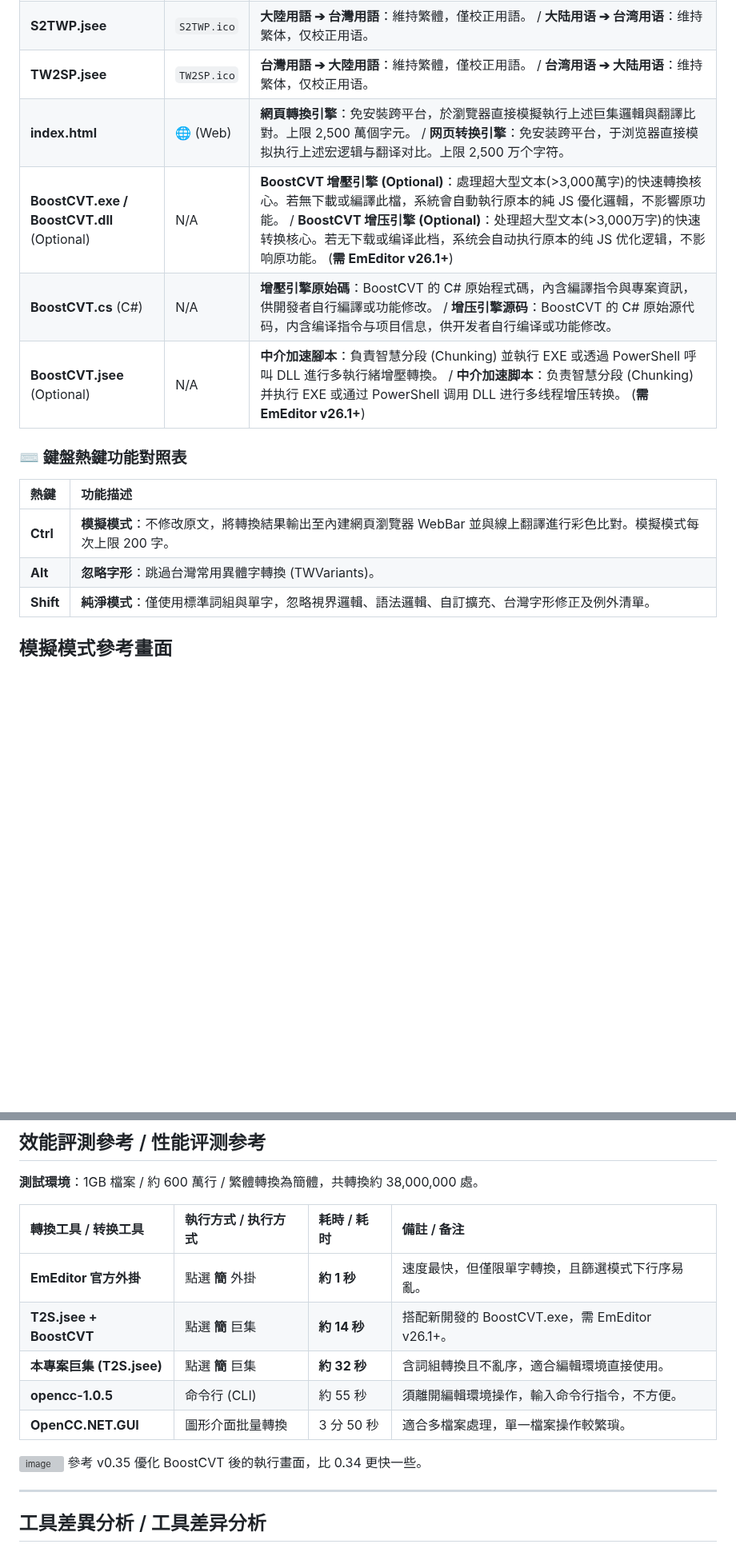
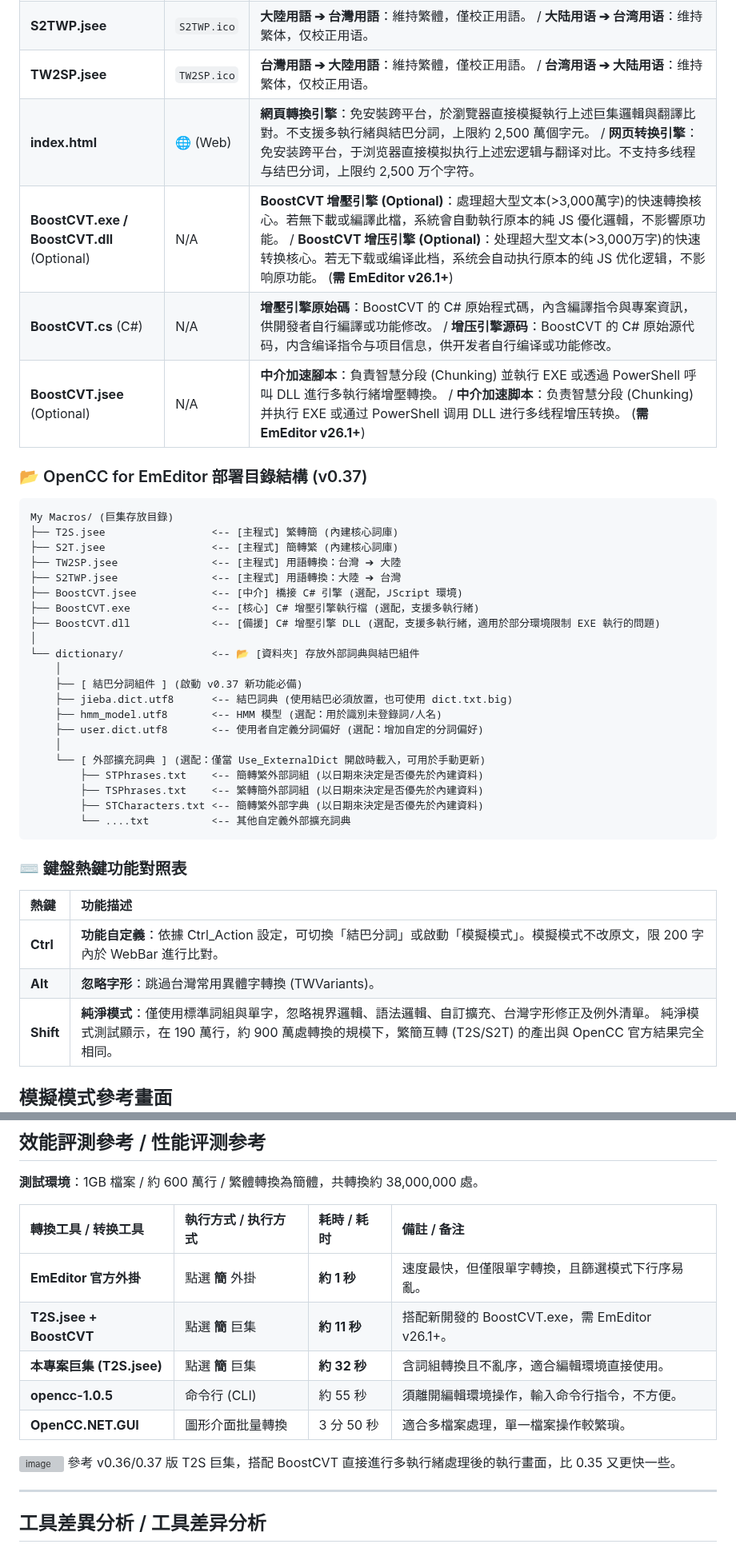
Before and after one commit to skyuns/EmEditor-OpenCC-Macro, a Markdown page: README.md, 2 parts joined by grey strips. Shown at 80% size. Rendered like a GitHub page; blank space fills up the shorter version; grey boxes are pictures that could not be loaded.

Commit message:
Enhance README with conversion engine details and structure
Updated README.md to clarify web conversion engine limitations and added new directory structure for OpenCC deployment.

````diff
--- a/README.md
+++ b/README.md
@@ -50,18 +50,45 @@
 | **S2TE.jsee** | `S2TE.ico` | **簡體 ➔ 繁體 (擴充版)**：含非官方擴充詞庫。 (未釋出)/ **简体 ➔ 繁体 (扩充版)**：含非官方扩充词库。|
 | **S2TWP.jsee** | `S2TWP.ico` | **大陸用語 ➔ 台灣用語**：維持繁體，僅校正用語。 / **大陆用语 ➔ 台湾用语**：维持繁体，仅校正用语。 |
 | **TW2SP.jsee** | `TW2SP.ico` | **台灣用語 ➔ 大陸用語**：維持繁體，僅校正用語。 / **台湾用语 ➔ 大陆用语**：维持繁体，仅校正用语。 |
-| **index.html** | 🌐 (Web) | **網頁轉換引擎**：免安裝跨平台，於瀏覽器直接模擬執行上述巨集邏輯與翻譯比對。上限 2,500 萬個字元。 / **网页转换引擎**：免安装跨平台，于浏览器直接模拟执行上述宏逻辑与翻译对比。上限 2,500 万个字符。 |
+| **index.html** | 🌐 (Web) | **網頁轉換引擎**：免安裝跨平台，於瀏覽器直接模擬執行上述巨集邏輯與翻譯比對。不支援多執行緒與結巴分詞，上限約 2,500 萬個字元。 / **网页转换引擎**：免安装跨平台，于浏览器直接模拟执行上述宏逻辑与翻译对比。不支持多线程与结巴分词，上限约 2,500 万个字符。 |
 | **BoostCVT.exe / BoostCVT.dll** (Optional) | N/A  | **BoostCVT 增壓引擎 (Optional)**：處理超大型文本(>3,000萬字)的快速轉換核心。若無下載或編譯此檔，系統會自動執行原本的純 JS 優化邏輯，不影響原功能。 / **BoostCVT 增压引擎 (Optional)**：处理超大型文本(>3,000万字)的快速转换核心。若无下载或编译此档，系统会自动执行原本的纯 JS 优化逻辑，不影响原功能。 (**需 EmEditor v26.1+**) |
 | **BoostCVT.cs** (C#) | N/A  | **增壓引擎原始碼**：BoostCVT 的 C# 原始程式碼，內含編譯指令與專案資訊，供開發者自行編譯或功能修改。 / **增压引擎源码**：BoostCVT 的 C# 原始源代码，内含编译指令与项目信息，供开发者自行编译或功能修改。 |
 | **BoostCVT.jsee**  (Optional) | N/A | **中介加速腳本**：負責智慧分段 (Chunking) 並執行 EXE 或透過 PowerShell 呼叫 DLL 進行多執行緒增壓轉換。 / **中介加速脚本**：负责智慧分段 (Chunking) 并执行 EXE 或通过 PowerShell 调用 DLL 进行多线程增压转换。 (**需 EmEditor v26.1+**)|
+
+
+### 📂 OpenCC for EmEditor 部署目錄結構 (v0.37)
+
+```text
+My Macros/ (巨集存放目錄)
+├── T2S.jsee                 <-- [主程式] 繁轉簡 (內建核心詞庫)
+├── S2T.jsee                 <-- [主程式] 簡轉繁 (內建核心詞庫)
+├── TW2SP.jsee               <-- [主程式] 用語轉換：台灣 ➔ 大陸
+├── S2TWP.jsee               <-- [主程式] 用語轉換：大陸 ➔ 台灣
+├── BoostCVT.jsee            <-- [中介] 橋接 C# 引擎 (選配，JScript 環境)
+├── BoostCVT.exe             <-- [核心] C# 增壓引擎執行檔 (選配，支援多執行緒)
+├── BoostCVT.dll             <-- [備援] C# 增壓引擎 DLL (選配，支援多執行緒，適用於部分環境限制 EXE 執行的問題)
+│
+└── dictionary/              <-- 📂 [資料夾] 存放外部詞典與結巴組件
+    │
+    ├── [ 結巴分詞組件 ] (啟動 v0.37 新功能必備)
+    ├── jieba.dict.utf8      <-- 結巴詞典 (使用結巴必須放置，也可使用 dict.txt.big)
+    ├── hmm_model.utf8       <-- HMM 模型 (選配：用於識別未登錄詞/人名)
+    ├── user.dict.utf8       <-- 使用者自定義分詞偏好 (選配：增加自定的分詞偏好)
+    │
+    └── [ 外部擴充詞典 ] (選配：僅當 Use_ExternalDict 開啟時載入，可用於手動更新)
+        ├── STPhrases.txt    <-- 簡轉繁外部詞組 (以日期來決定是否優先於內建資料)
+        ├── TSPhrases.txt    <-- 繁轉簡外部詞組 (以日期來決定是否優先於內建資料)
+        ├── STCharacters.txt <-- 簡轉繁外部字典 (以日期來決定是否優先於內建資料)
+        └── ....txt          <-- 其他自定義外部擴充詞典
+```
 
 ### ⌨️ 鍵盤熱鍵功能對照表
 
 | 熱鍵 | 功能描述 |
 | :--- | :--- |
-| **Ctrl** | **模擬模式**：不修改原文，將轉換結果輸出至內建網頁瀏覽器 WebBar 並與線上翻譯進行彩色比對。模擬模式每次上限 200 字。 |
+| **Ctrl** | **功能自定義**：依據 Ctrl_Action 設定，可切換「結巴分詞」或啟動「模擬模式」。模擬模式不改原文，限 200 字內於 WebBar 進行比對。 |
 | **Alt** | **忽略字形**：跳過台灣常用異體字轉換 (TWVariants)。 |
-| **Shift** | **純淨模式**：僅使用標準詞組與單字，忽略視界邏輯、語法邏輯、自訂擴充、台灣字形修正及例外清單。 |
+| **Shift** | **純淨模式**：僅使用標準詞組與單字，忽略視界邏輯、語法邏輯、自訂擴充、台灣字形修正及例外清單。 純淨模式測試顯示，在 190 萬行，約 900 萬處轉換的規模下，繁簡互轉 (T2S/S2T) 的產出與 OpenCC 官方結果完全相同。 |
 
 模擬模式參考畫面
 ![模擬模式](./images/S2TE.png)
@@ -74,14 +101,13 @@
 | 轉換工具 / 转换工具 | 執行方式 / 执行方式 | 耗時 / 耗时 | 備註 / 备注 |
 | :--- | :--- | :--- | :--- |
 | **EmEditor 官方外掛** | 點選 **簡** 外掛 | **約 1 秒** | 速度最快，但僅限單字轉換，且篩選模式下行序易亂。
-| **T2S.jsee + BoostCVT** | 點選 **簡** 巨集 | **約 14 秒** | 搭配新開發的 BoostCVT.exe，需 EmEditor v26.1+。 ||
+| **T2S.jsee + BoostCVT** | 點選 **簡** 巨集 | **約 11 秒** | 搭配新開發的 BoostCVT.exe，需 EmEditor v26.1+。 ||
 | **本專案巨集 (T2S.jsee)** | 點選 **簡** 巨集 | **約 32 秒** | 含詞組轉換且不亂序，適合編輯環境直接使用。 |
 | **opencc-1.0.5** | 命令行 (CLI) | 約 55 秒 | 須離開編輯環境操作，輸入命令行指令，不方便。 |
 | **OpenCC.NET.GUI** | 圖形介面批量轉換 | 3 分 50 秒 | 適合多檔案處理，單一檔案操作較繁瑣。 |
 
-
-<img width="1511" height="114" alt="image" src="https://github.com/user-attachments/assets/801c00ee-e64e-4955-aeca-8eda2ffdc5cd" />
-參考 v0.35 優化 BoostCVT 後的執行畫面，比 0.34 更快一些。
+<img width="1552" height="75" alt="image" src="https://github.com/user-attachments/assets/453dff5a-098e-433f-9b61-5c699d534f94" />
+參考 v0.36/0.37 版 T2S 巨集，搭配 BoostCVT 直接進行多執行緒處理後的執行畫面，比 0.35 又更快一些。
 
 ---
 
````
Also changed, not shown: other parts of README.md (+9 -4 lines).
